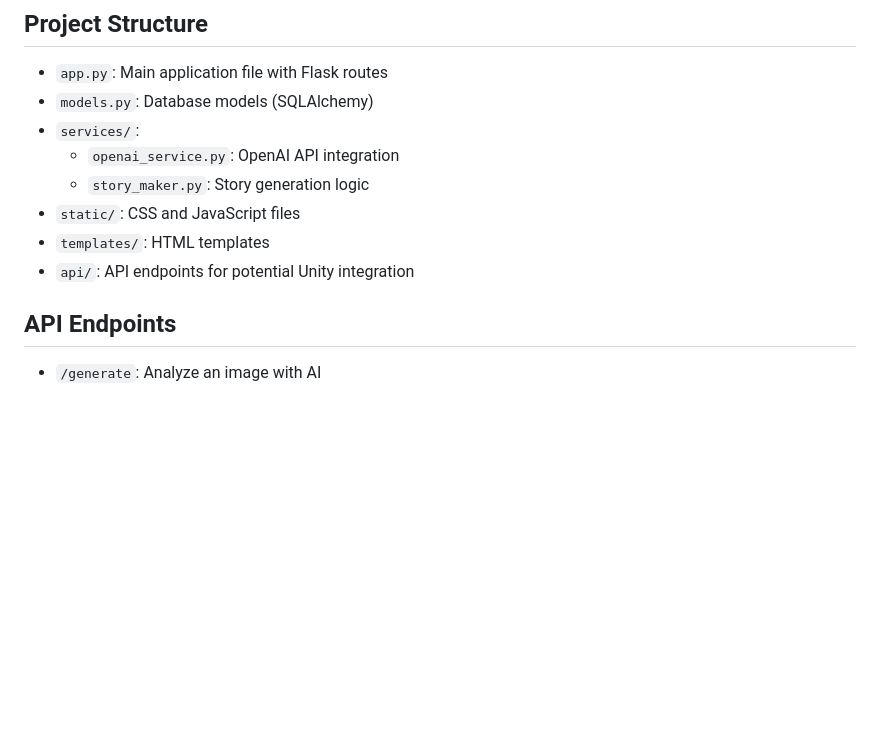
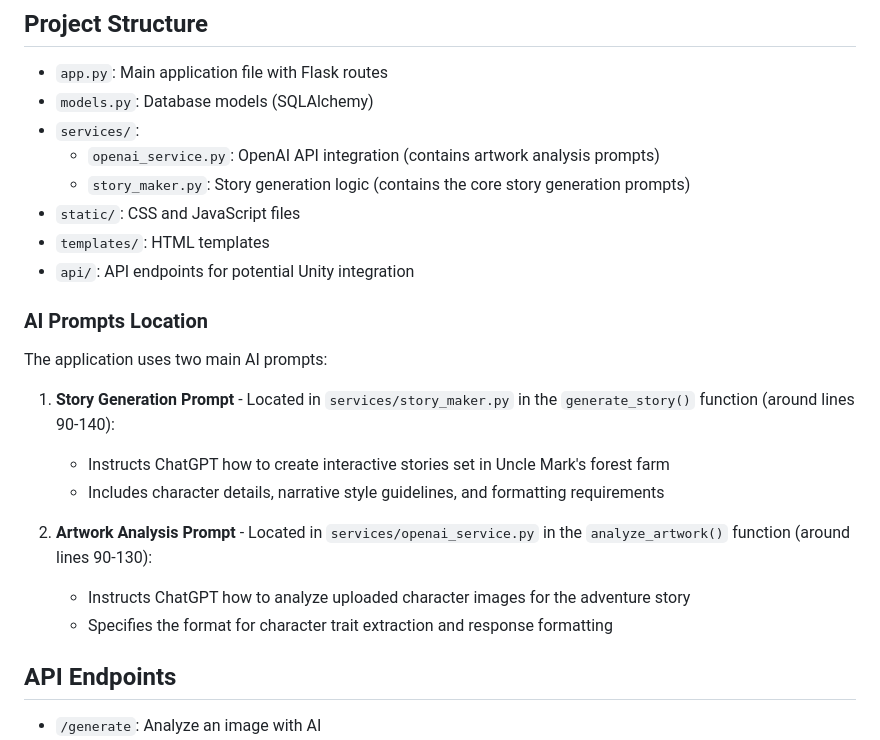
Before and after one commit to Big-Happy-Holding-Company/YorkieCYOA, a Markdown page: README.md, the part around the change. Drawn GitHub-style; blank space fills up the shorter version.

Commit message:
Assistant checkpoint: Added prompt locations to README documentation
Assistant generated file changes:
- README.md: Add prompt locations to documentation

---

User prompt:

Can you add that to the ReadMe documentation?

Replit-Commit-Author: Assistant
Replit-Commit-Session-Id: 0b7e84e4-0545-4865-8be6-f397d0d7ec7f

```diff
--- a/README.md
+++ b/README.md
@@ -79,11 +79,23 @@ SESSION_SECRET=your_session_secret
 - `app.py`: Main application file with Flask routes
 - `models.py`: Database models (SQLAlchemy)
 - `services/`:
-  - `openai_service.py`: OpenAI API integration
-  - `story_maker.py`: Story generation logic
+  - `openai_service.py`: OpenAI API integration (contains artwork analysis prompts)
+  - `story_maker.py`: Story generation logic (contains the core story generation prompts)
 - `static/`: CSS and JavaScript files
 - `templates/`: HTML templates
 - `api/`: API endpoints for potential Unity integration
+
+### AI Prompts Location
+
+The application uses two main AI prompts:
+
+1. **Story Generation Prompt** - Located in `services/story_maker.py` in the `generate_story()` function (around lines 90-140):
+   - Instructs ChatGPT how to create interactive stories set in Uncle Mark's forest farm
+   - Includes character details, narrative style guidelines, and formatting requirements
+
+2. **Artwork Analysis Prompt** - Located in `services/openai_service.py` in the `analyze_artwork()` function (around lines 90-130):
+   - Instructs ChatGPT how to analyze uploaded character images for the adventure story
+   - Specifies the format for character trait extraction and response formatting
 
 ## API Endpoints
 
```
